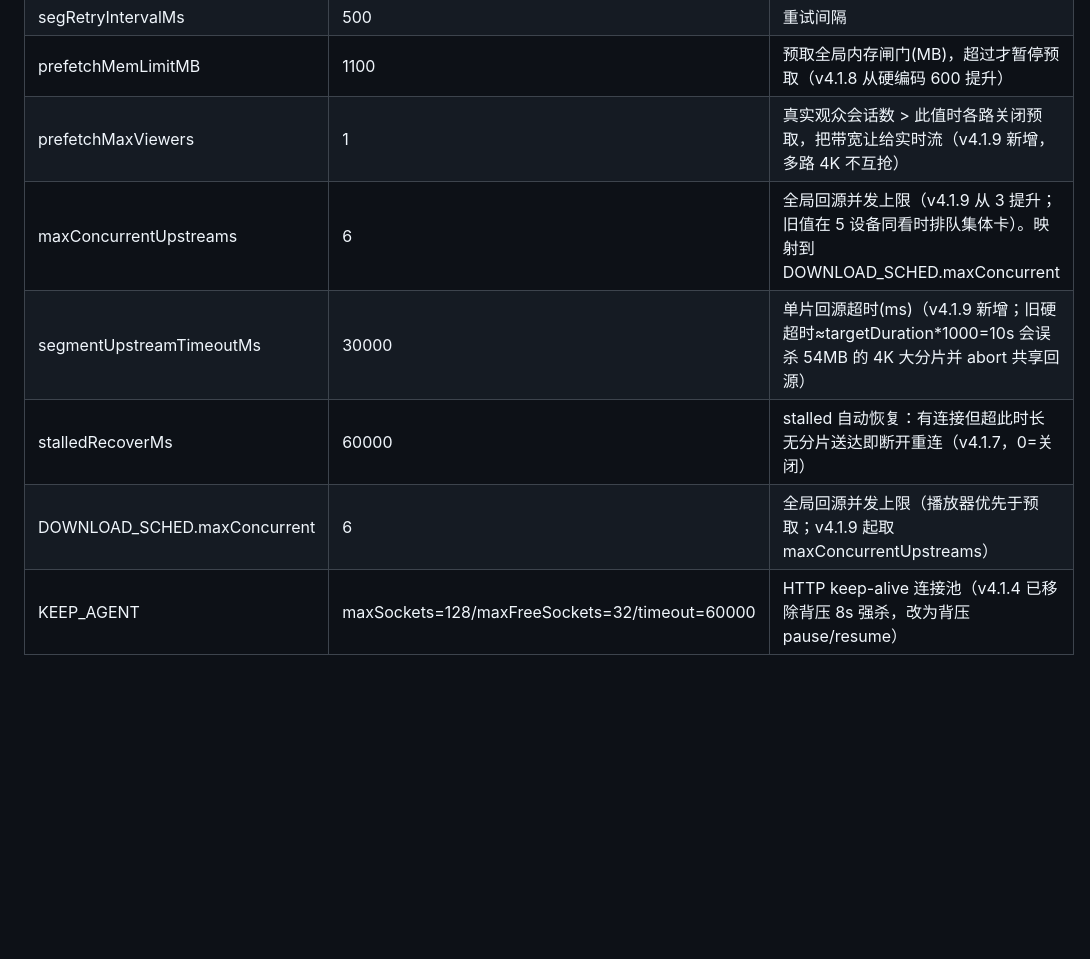
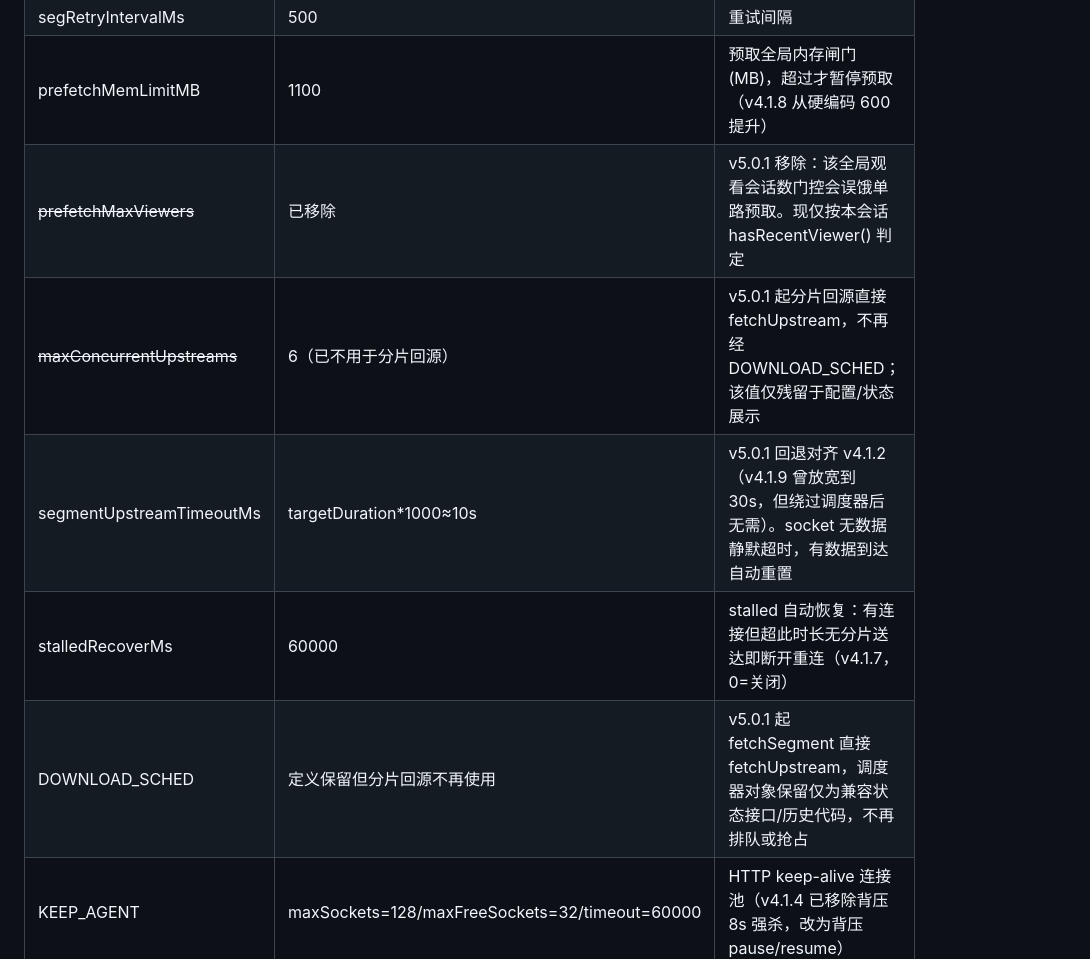
Before and after one commit to zhouchunwei513-cyber/XTE-IPTV, a Markdown page: AGENTS.md, the part around one of its changes. Drawn GitHub-style; blank space fills up the shorter version.

```diff
--- a/AGENTS.md
+++ b/AGENTS.md
@@ -42,11 +49,11 @@
 | segRetry | 3 | 单分片失败重试次数 |
 | segRetryIntervalMs | 500 | 重试间隔 |
 | prefetchMemLimitMB | 1100 | 预取全局内存闸门(MB)，超过才暂停预取（v4.1.8 从硬编码 600 提升） |
-| prefetchMaxViewers | 1 | 真实观众会话数 > 此值时各路关闭预取，把带宽让给实时流（v4.1.9 新增，多路 4K 不互抢） |
-| maxConcurrentUpstreams | 6 | 全局回源并发上限（v4.1.9 从 3 提升；旧值在 5 设备同看时排队集体卡）。映射到 DOWNLOAD_SCHED.maxConcurrent |
-| segmentUpstreamTimeoutMs | 30000 | 单片回源超时(ms)（v4.1.9 新增；旧硬超时≈targetDuration*1000=10s 会误杀 54MB 的 4K 大分片并 abort 共享回源） |
+| ~~prefetchMaxViewers~~ | 已移除 | v5.0.1 移除：该全局观看会话数门控会误饿单路预取。现仅按本会话 hasRecentViewer() 判定 |
+| ~~maxConcurrentUpstreams~~ | 6（已不用于分片回源） | v5.0.1 起分片回源直接 fetchUpstream，不再经 DOWNLOAD_SCHED；该值仅残留于配置/状态展示 |
+| segmentUpstreamTimeoutMs | targetDuration*1000≈10s | v5.0.1 回退对齐 v4.1.2（v4.1.9 曾放宽到 30s，但绕过调度器后无需）。socket 无数据静默超时，有数据到达自动重置 |
 | stalledRecoverMs | 60000 | stalled 自动恢复：有连接但超此时长无分片送达即断开重连（v4.1.7，0=关闭） |
-| DOWNLOAD_SCHED.maxConcurrent | 6 | 全局回源并发上限（播放器优先于预取；v4.1.9 起取 maxConcurrentUpstreams） |
+| DOWNLOAD_SCHED | 定义保留但分片回源不再使用 | v5.0.1 起 fetchSegment 直接 fetchUpstream，调度器对象保留仅为兼容状态接口/历史代码，不再排队或抢占 |
 | KEEP_AGENT | maxSockets=128/maxFreeSockets=32/timeout=60000 | HTTP keep-alive 连接池（v4.1.4 已移除背压 8s 强杀，改为背压 pause/resume） |
 
 
```
Also changed, not shown: other parts of AGENTS.md (+11 -4 lines).
